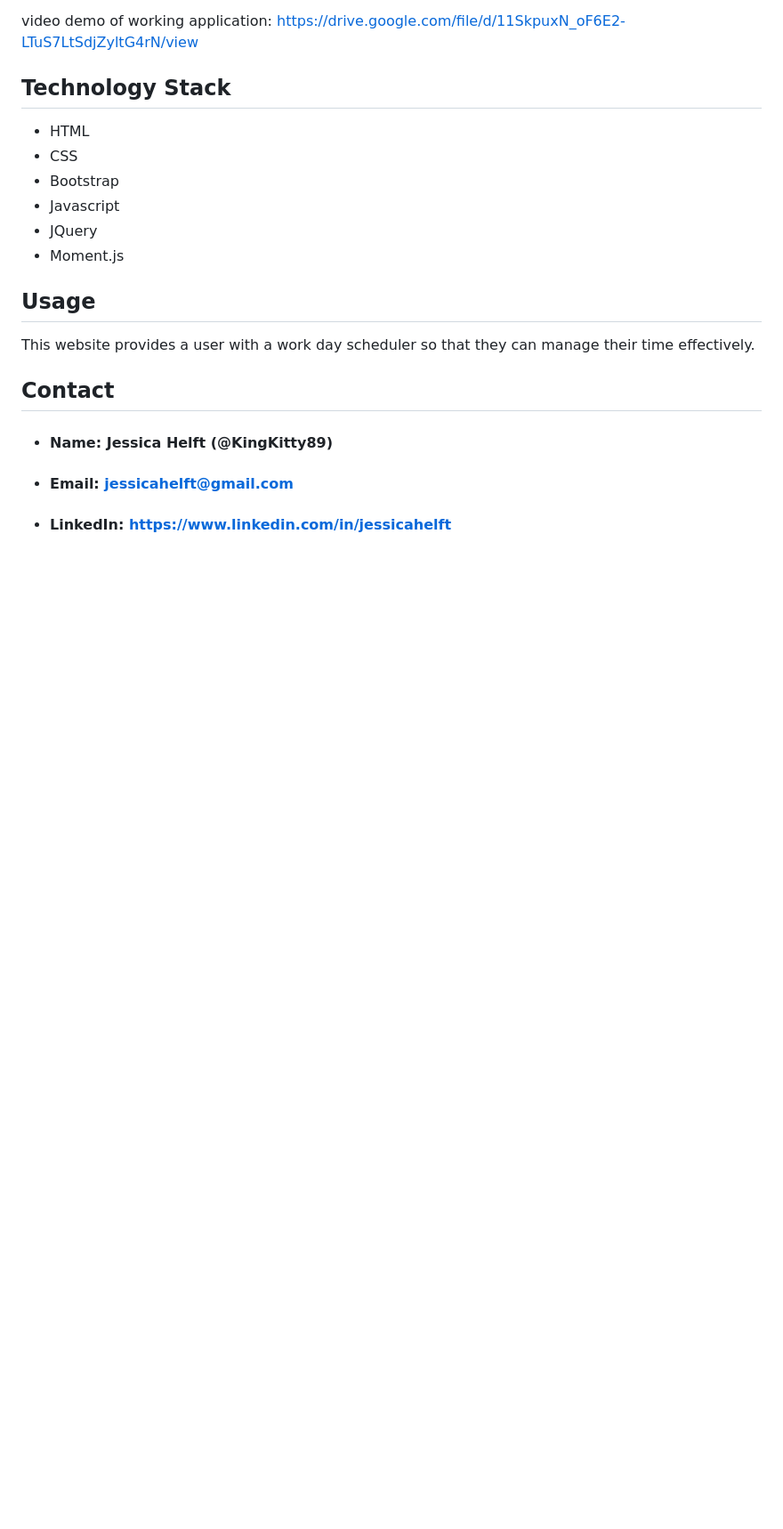
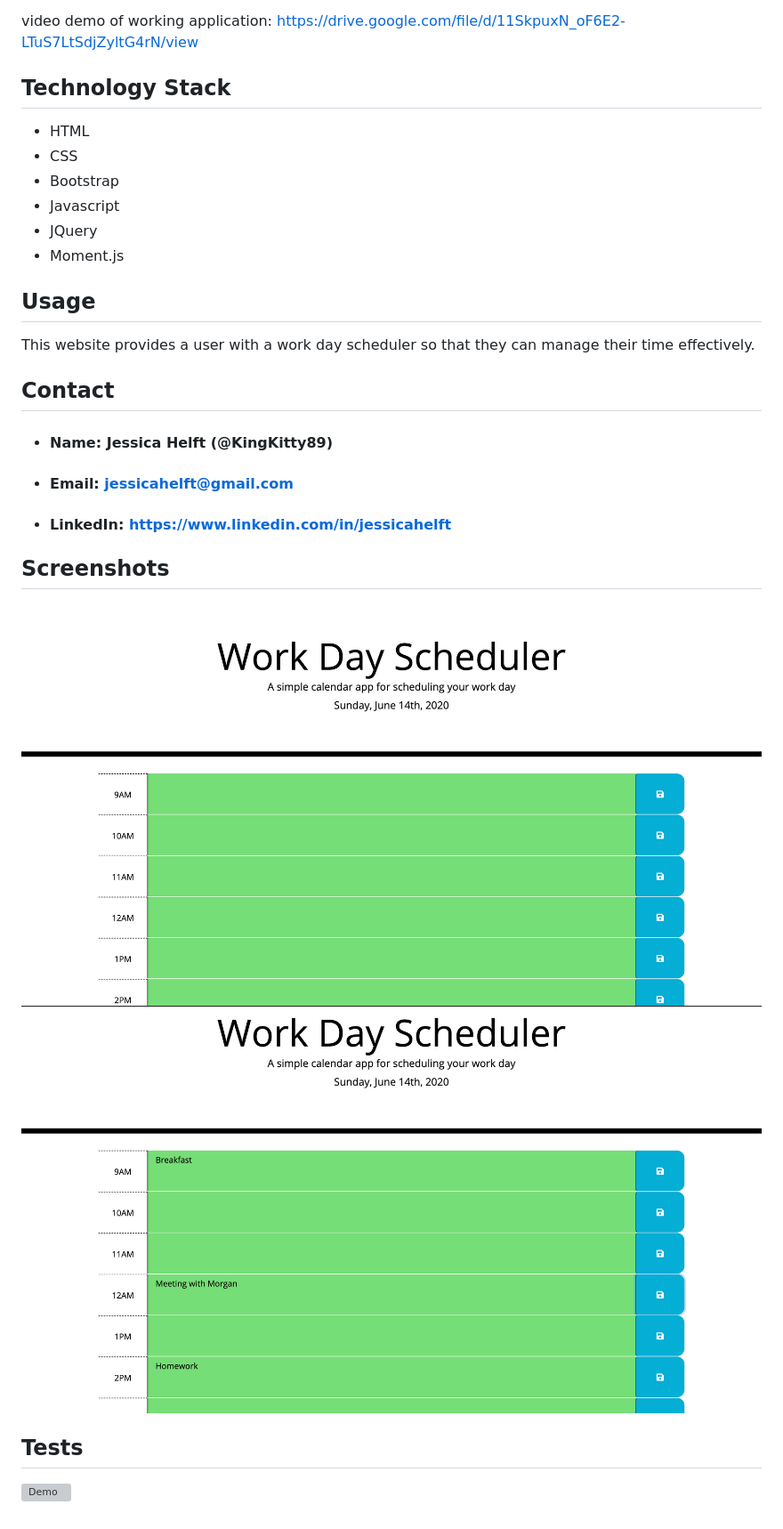
Before and after one commit to KingKitty89/Day-Planner, a Markdown page: README.md, the part around the change. Shown: that part at 89% size. Drawn GitHub-style; pictures changed too: assets/schedule1.png (added), assets/schedule2.png (added); blank space fills up the shorter version; grey boxes are pictures that could not be loaded.

Commit message:
updated readme with screenshots and demo gif

```diff
--- a/README.md
+++ b/README.md
@@ -32,3 +32,11 @@ This website provides a user with a work day scheduler so that they can manage t
 * #### **Name:** Jessica Helft (@KingKitty89)
 * #### **Email:** [jessicahelft@gmail.com](jessicahelft@gmail.com)
 * #### **LinkedIn:** https://www.linkedin.com/in/jessicahelft
+
+## **Screenshots**
+![Demo](./assets/schedule1.png)
+![Demo](./assets/schedule2.png)
+
+## **Tests**
+
+![Demo](./assets/dayplanner.gif)
```
Also changed, not shown: 2 other files.
